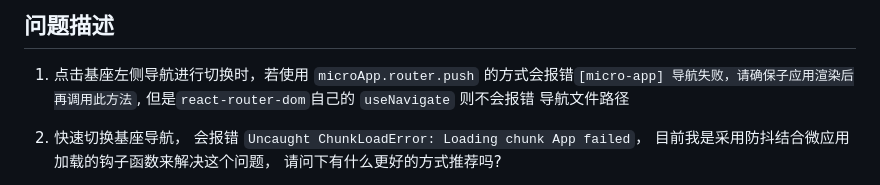
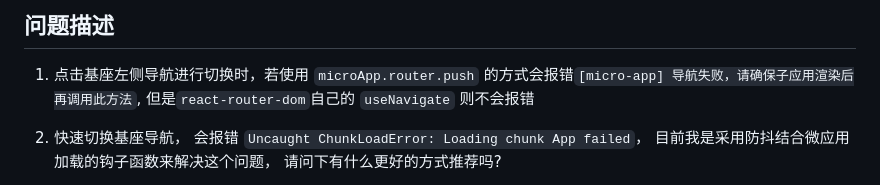
Before and after one commit to huchaolin/micro-zoe-and-module-federation-bugs-reproduction, a Markdown page: README.md, the part around the change. Drawn GitHub-style.

Commit message:
fix: 修复文档

```diff
--- a/README.md
+++ b/README.md
@@ -1,7 +1,7 @@
 ## 问题描述
 
 1. 点击基座左侧导航进行切换时，若使用 `microApp.router.push` 的方式会报错`[micro-app] 导航失败，请确保子应用渲染后再调用此方法`, 但是`react-router-dom`自己的 `useNavigate` 则不会报错
-导航文件路径
+
 
 2. 快速切换基座导航， 会报错 `Uncaught ChunkLoadError: Loading chunk App failed`， 目前我是采用防抖结合微应用加载的钩子函数来解决这个问题， 请问下有什么更好的方式推荐吗?
 
```
